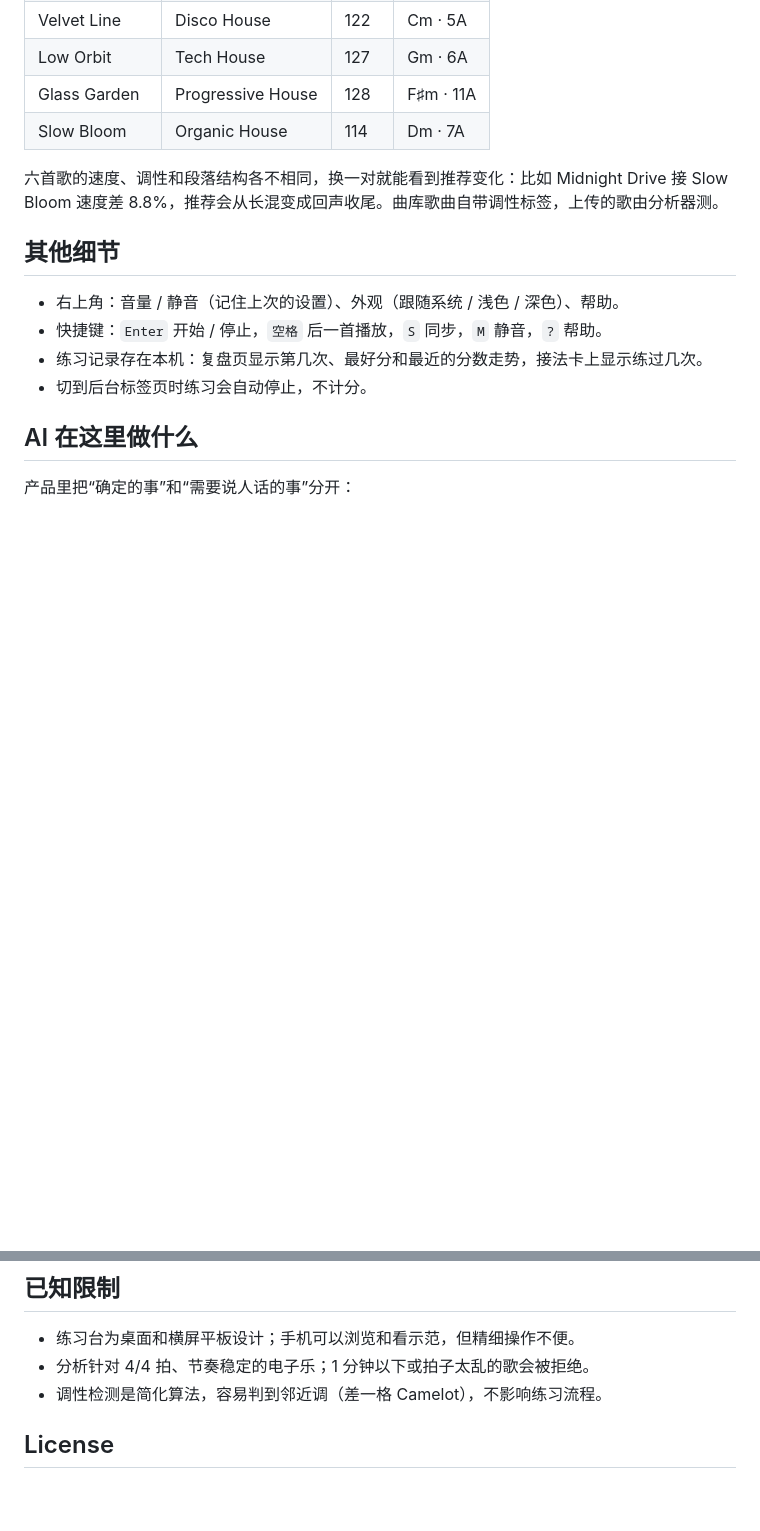
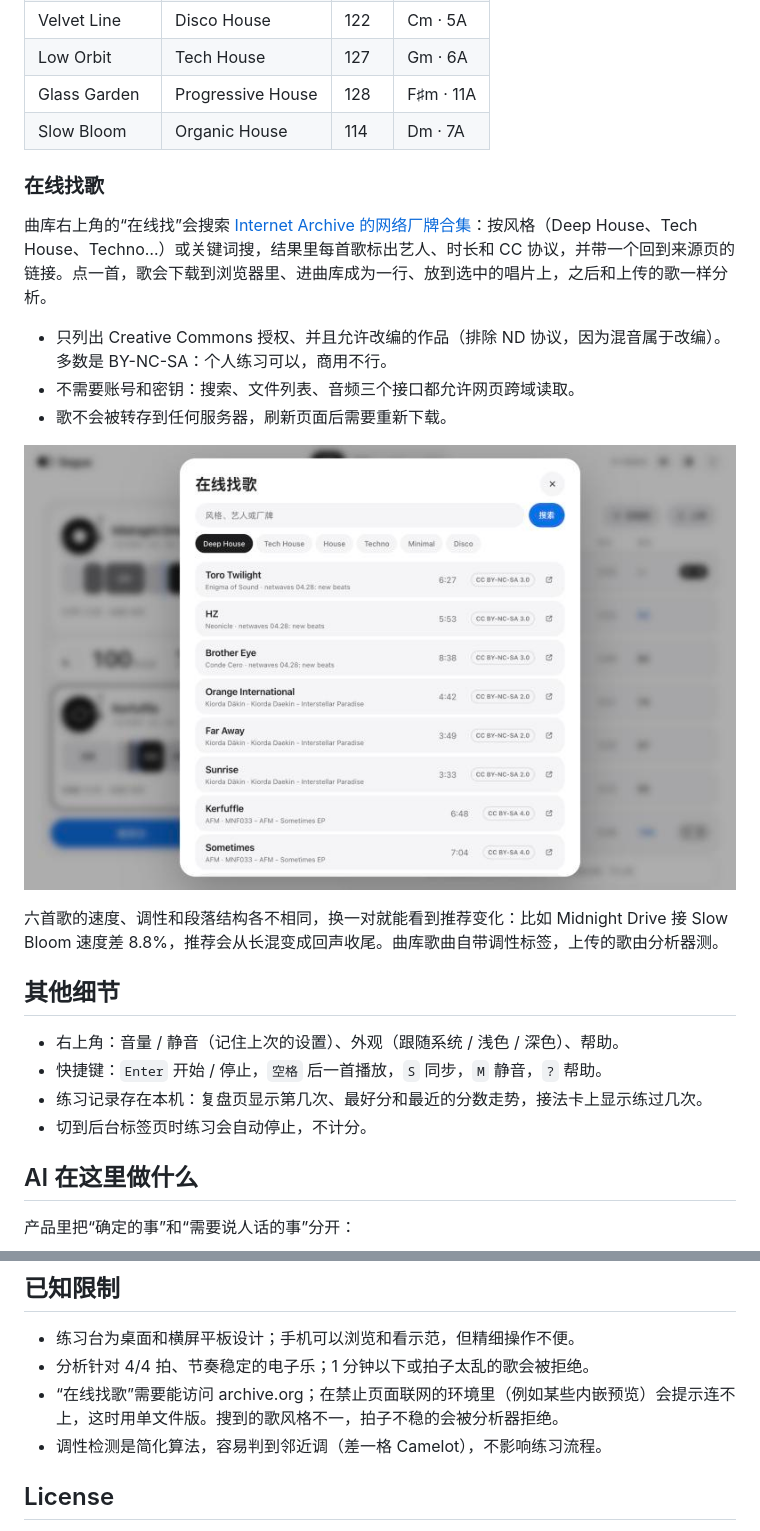
Before and after one commit to qkuku1117-lgtm/segue, a Markdown page: README.md, 2 parts joined by grey strips. Drawn GitHub-style; pictures changed too: docs/5-find.jpg (added); blank space fills up the shorter version.

```diff
--- a/README.md
+++ b/README.md
@@ -42,6 +42,16 @@ Segue 是一个给 DJ 新手的混音练习台。放进两首歌，AI 给出三
 | Low Orbit | Tech House | 127 | Gm · 6A |
 | Glass Garden | Progressive House | 128 | F♯m · 11A |
 | Slow Bloom | Organic House | 114 | Dm · 7A |
+
+### 在线找歌
+
+曲库右上角的“在线找”会搜索 [Internet Archive 的网络厂牌合集](https://archive.org/details/netlabels)：按风格（Deep House、Tech House、Techno…）或关键词搜，结果里每首歌标出艺人、时长和 CC 协议，并带一个回到来源页的链接。点一首，歌会下载到浏览器里、进曲库成为一行、放到选中的唱片上，之后和上传的歌一样分析。
+
+- 只列出 Creative Commons 授权、并且允许改编的作品（排除 ND 协议，因为混音属于改编）。多数是 BY-NC-SA：个人练习可以，商用不行。
+- 不需要账号和密钥：搜索、文件列表、音频三个接口都允许网页跨域读取。
+- 歌不会被转存到任何服务器，刷新页面后需要重新下载。
+
+![在线找歌](docs/5-find.jpg)
 
 六首歌的速度、调性和段落结构各不相同，换一对就能看到推荐变化：比如 Midnight Drive 接 Slow Bloom 速度差 8.8%，推荐会从长混变成回声收尾。曲库歌曲自带调性标签，上传的歌由分析器测。
 
@@ -91,6 +101,7 @@ tools/build.py    把所有脚本内联成 dist/segue.html
 
 - 练习台为桌面和横屏平板设计；手机可以浏览和看示范，但精细操作不便。
 - 分析针对 4/4 拍、节奏稳定的电子乐；1 分钟以下或拍子太乱的歌会被拒绝。
+- “在线找歌”需要能访问 archive.org；在禁止页面联网的环境里（例如某些内嵌预览）会提示连不上，这时用单文件版。搜到的歌风格不一，拍子不稳的会被分析器拒绝。
 - 调性检测是简化算法，容易判到邻近调（差一格 Camelot），不影响练习流程。
 
 ## License
```
Also changed, not shown: 3 other files.
